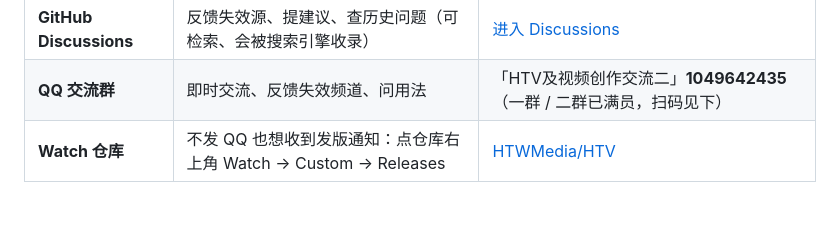
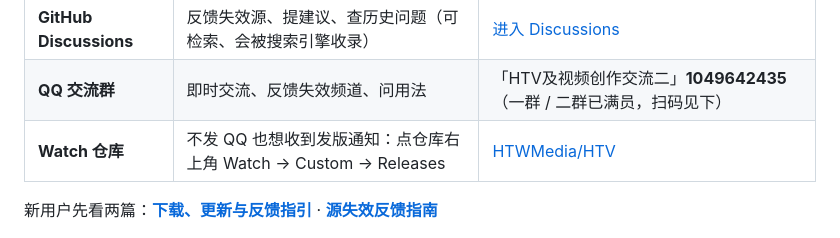
Before and after one commit to HTWMedia/HTV, a Markdown page: README.md, the part around the change. GitHub-like rendering; blank space fills up the shorter version.

```diff
--- a/README.md
+++ b/README.md
@@ -176,6 +176,8 @@ flutter build apk --release --split-per-abi
 | **QQ 交流群** | 即时交流、反馈失效频道、问用法 | 「HTV及视频创作交流二」**1049642435**（一群 / 二群已满员，扫码见下） |
 | **Watch 仓库** | 不发 QQ 也想收到发版通知：点仓库右上角 Watch → Custom → Releases | [HTWMedia/HTV](https://github.com/HTWMedia/HTV) |
 
+新用户先看两篇：**[下载、更新与反馈指引](https://github.com/HTWMedia/HTV/discussions/46)** · **[源失效反馈指南](https://github.com/HTWMedia/HTV/discussions/47)**
+
 <p>
   <img src="qq-group.jpg" alt="QQ 群：HTV及视频创作交流二，群号 1049642435" width="220" />
 </p>
```
Also changed, not shown: README.en.md (+2 -0 lines).
